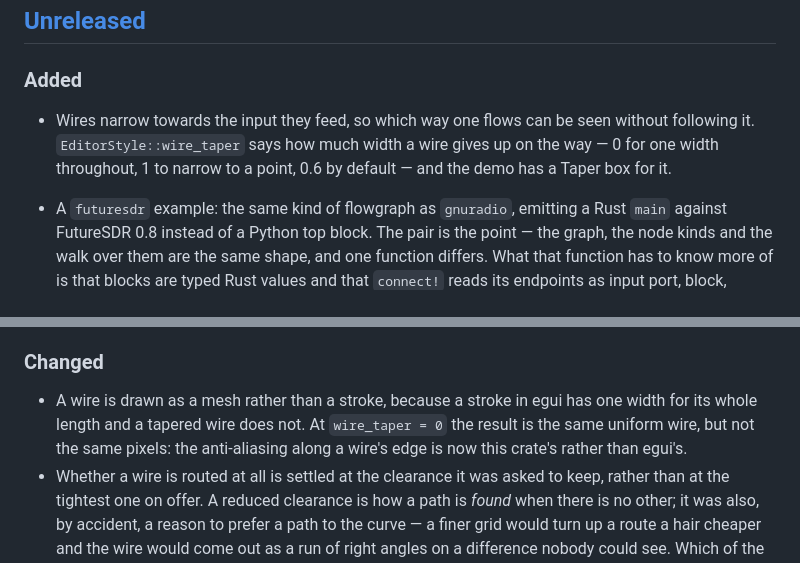
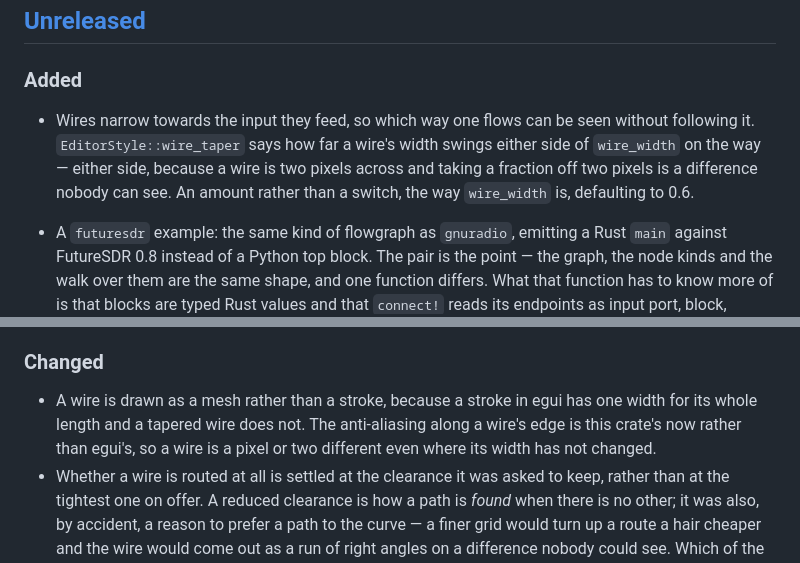
Before and after one commit to ahenshaw/nodez, a Markdown page: CHANGELOG.md, 2 parts joined by grey strips. Rendered like a GitHub page.

```diff
--- a/CHANGELOG.md
+++ b/CHANGELOG.md
@@ -11,9 +11,11 @@ and the project follows [Semantic Versioning](https://semver.org/spec/v2.0.0.htm
 ### Added
 
 - Wires narrow towards the input they feed, so which way one flows can be seen
-  without following it. `EditorStyle::wire_taper` says how much width a wire
-  gives up on the way — 0 for one width throughout, 1 to narrow to a point,
-  0.6 by default — and the demo has a Taper box for it.
+  without following it. `EditorStyle::wire_taper` says how far a wire's width
+  swings either side of `wire_width` on the way — either side, because a wire
+  is two pixels across and taking a fraction off two pixels is a difference
+  nobody can see. An amount rather than a switch, the way `wire_width` is,
+  defaulting to 0.6.
 
 - A `futuresdr` example: the same kind of flowgraph as `gnuradio`, emitting a
   Rust `main` against FutureSDR 0.8 instead of a Python top block. The pair is
@@ -68,10 +70,9 @@ and the project follows [Semantic Versioning](https://semver.org/spec/v2.0.0.htm
 ### Changed
 
 - A wire is drawn as a mesh rather than a stroke, because a stroke in egui has
-  one width for its whole length and a tapered wire does not. At
-  `wire_taper = 0` the result is the same uniform wire, but not the same
-  pixels: the anti-aliasing along a wire's edge is now this crate's rather
-  than egui's.
+  one width for its whole length and a tapered wire does not. The
+  anti-aliasing along a wire's edge is this crate's now rather than egui's, so
+  a wire is a pixel or two different even where its width has not changed.
 - Whether a wire is routed at all is settled at the clearance it was asked to
   keep, rather than at the tightest one on offer. A reduced clearance is how a
   path is *found* when there is no other; it was also, by accident, a reason
```
Also changed, not shown: README.md (+10 -6 lines), docs/blender_nodes.png, docs/futuresdr.png, docs/gnuradio.png, docs/quickstart.png, docs/screenshot.png, 3 other files.
